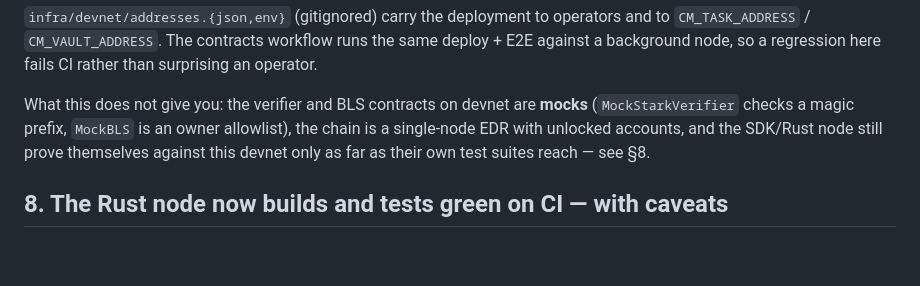
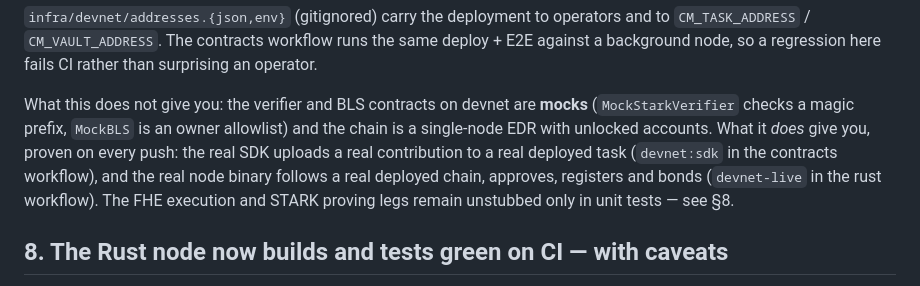
Before and after one commit to ssrjkk/shroud, a Markdown page: docs/05-honest-limitations.md, the part around the change. Drawn GitHub-style; blank space fills up the shorter version.

Commit message:
docs: 7a records the proven SDK and node live legs

```diff
--- a/docs/05-honest-limitations.md
+++ b/docs/05-honest-limitations.md
@@ -114,9 +114,12 @@ and both have bitten before:
 against a background node, so a regression here fails CI rather than surprising an operator.
 
 What this does not give you: the verifier and BLS contracts on devnet are **mocks**
-(`MockStarkVerifier` checks a magic prefix, `MockBLS` is an owner allowlist), the chain is a
-single-node EDR with unlocked accounts, and the SDK/Rust node still prove themselves against
-this devnet only as far as their own test suites reach — see §8.
+(`MockStarkVerifier` checks a magic prefix, `MockBLS` is an owner allowlist) and the chain is a
+single-node EDR with unlocked accounts. What it *does* give you, proven on every push: the real
+SDK uploads a real contribution to a real deployed task (`devnet:sdk` in the contracts
+workflow), and the real node binary follows a real deployed chain, approves, registers and
+bonds (`devnet-live` in the rust workflow). The FHE execution and STARK proving legs remain
+unstubbed only in unit tests — see §8.
 
 ## 8. The Rust node now builds and tests green on CI — with caveats
 
```
